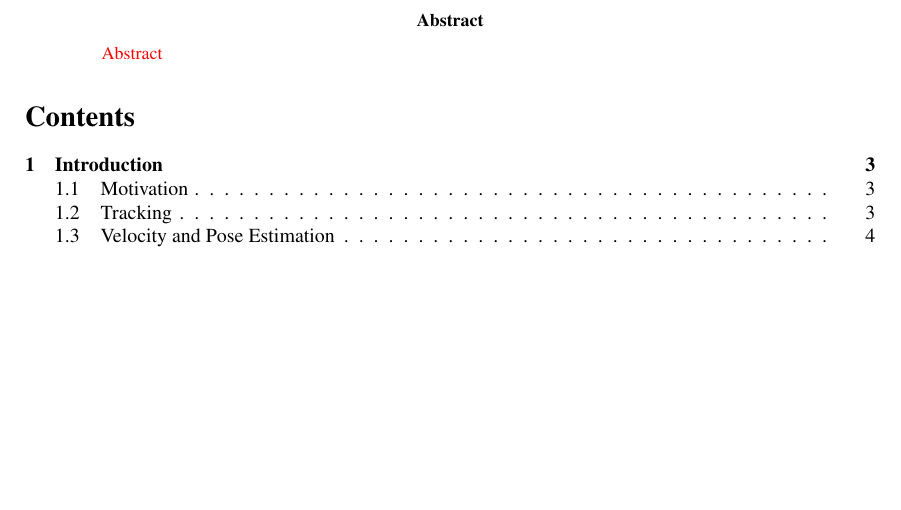
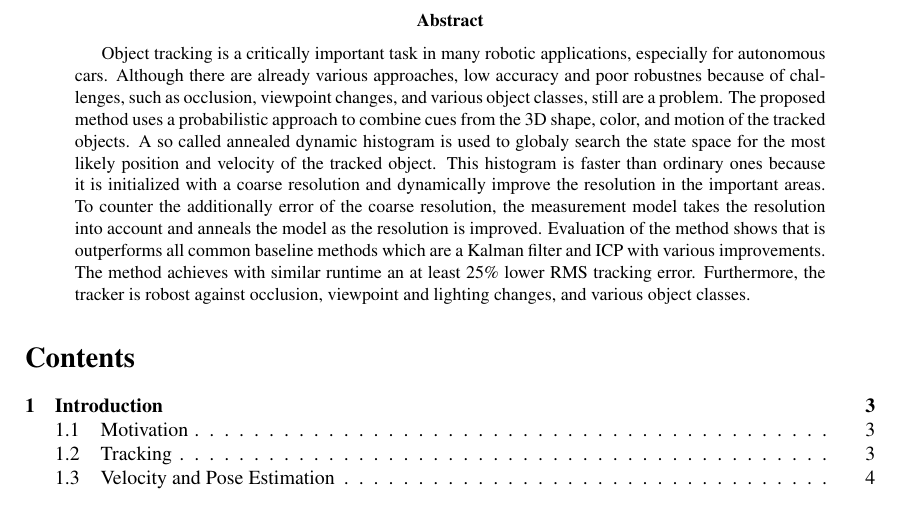
Before and after one commit to lukechencqu/seminar-cvml-robust-anytime-tracking, a LaTeX document (seminar_report.tex): part of page 2 of 21, cut so that both start at the same text, the shorter picture padded with empty space. The pictures show the PDF file seminar_report.pdf that the author committed with the source.

Commit message:
abstract

```diff
--- a/seminar_report.tex
+++ b/seminar_report.tex
@@ -66,7 +66,25 @@
 \include{titlepage}
 
 \begin{abstract}
-  \textcolor{red}{Abstract}
+  Object tracking is a critically important task in many robotic
+  applications, especially for autonomous cars. Although there are
+  already various approaches, low accuracy and poor robustnes because
+  of challenges, such as occlusion, viewpoint changes, and various
+  object classes, still are a problem. The proposed method uses a
+  probabilistic approach to combine cues from the 3D shape, color, and
+  motion of the tracked objects. A so called annealed dynamic
+  histogram is used to globaly search the state space for the most
+  likely position and velocity of the tracked object. This histogram
+  is faster than ordinary ones because it is initialized with a coarse
+  resolution and dynamically improve the resolution in the important
+  areas. To counter the additionally error of the coarse resolution,
+  the measurement model takes the resolution into account and anneals
+  the model as the resolution is improved. Evaluation of the method
+  shows that is outperforms all common baseline methods which are a
+  Kalman filter and ICP with various improvements. The method achieves
+  with similar runtime an at least $25\%$ lower RMS tracking
+  error. Furthermore, the tracker is robost against occlusion,
+  viewpoint and lighting changes, and various object classes.
 \end{abstract}
 
 \tableofcontents
```
Also changed, not shown: seminar_report.pdf.
